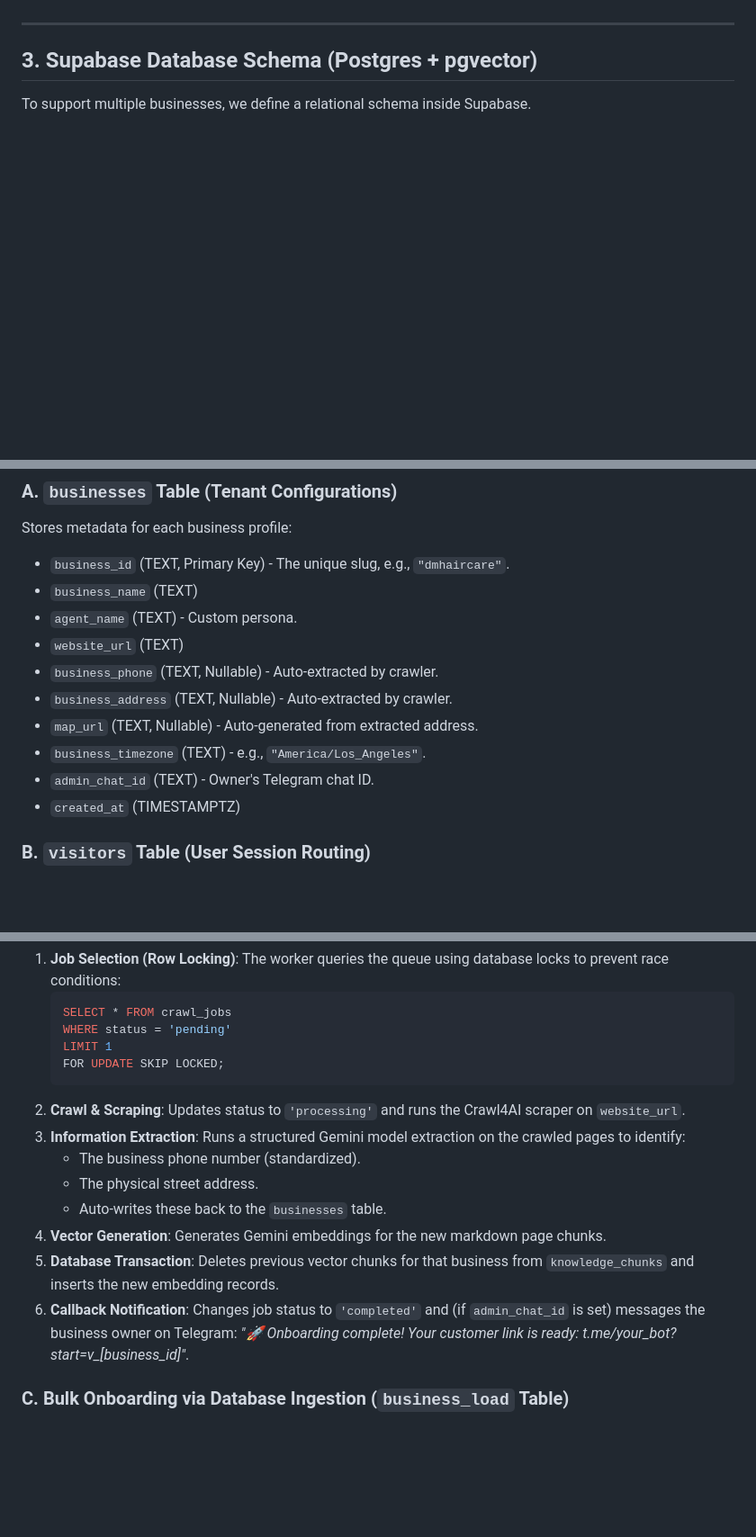
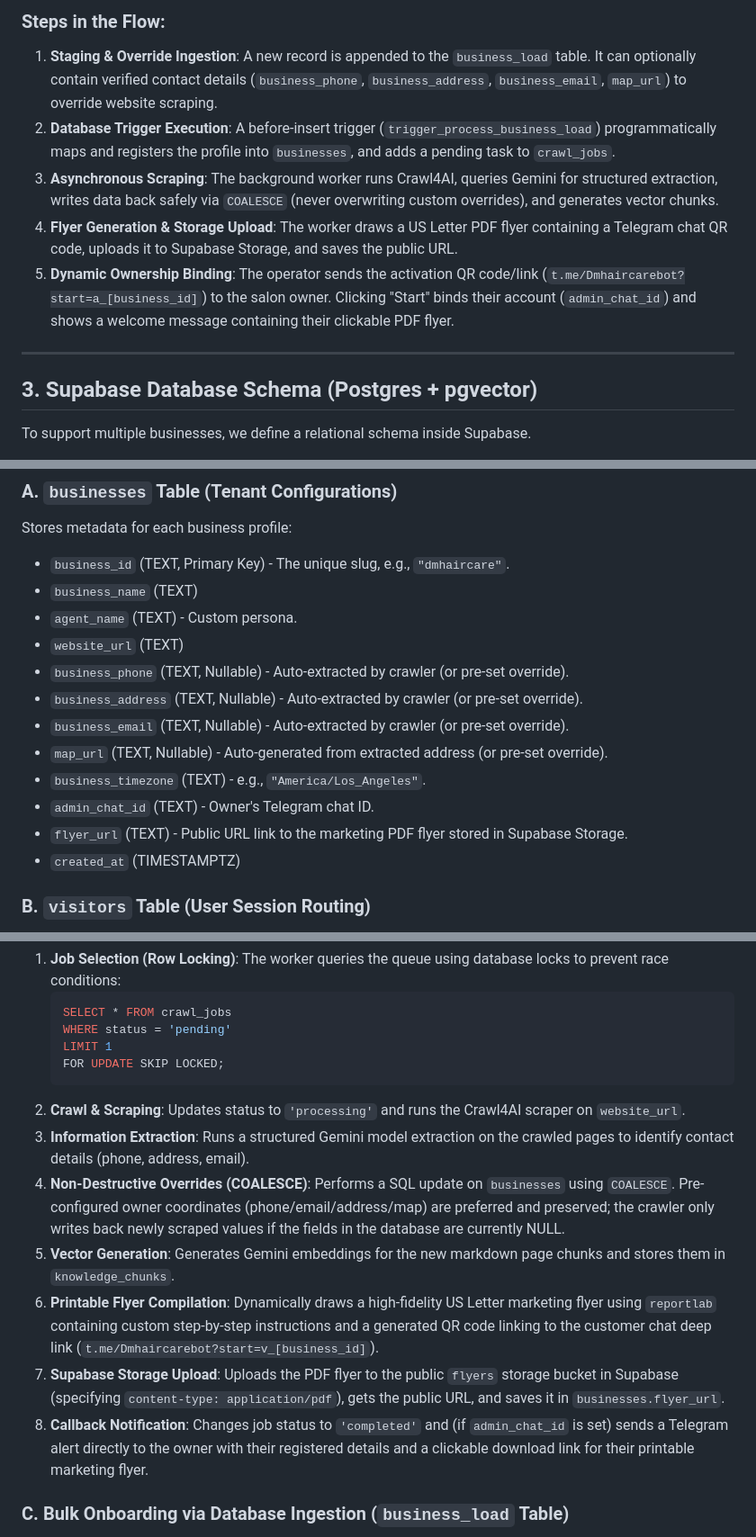
Before and after one commit to arjunmaganti/frontdesk, a Markdown page: DESIGN_SCALED.md, 3 parts joined by grey strips. Shown at 90% size. Rendered like a GitHub page; blank space fills up the shorter version.

Commit message:
Update DESIGN_SCALED.md with details on the new onboarding, override, and PDF storage flows

````diff
--- a/DESIGN_SCALED.md
+++ b/DESIGN_SCALED.md
@@ -30,3 +49,9 @@ Instead, the admin/owner claims ownership of their pre-registered business using
+### Steps in the Flow:
+1. **Staging & Override Ingestion**: A new record is appended to the `business_load` table. It can optionally contain verified contact details (`business_phone`, `business_address`, `business_email`, `map_url`) to override website scraping.
+2. **Database Trigger Execution**: A before-insert trigger (`trigger_process_business_load`) programmatically maps and registers the profile into `businesses`, and adds a pending task to `crawl_jobs`.
+3. **Asynchronous Scraping**: The background worker runs Crawl4AI, queries Gemini for structured extraction, writes data back safely via `COALESCE` (never overwriting custom overrides), and generates vector chunks.
+4. **Flyer Generation & Storage Upload**: The worker draws a US Letter PDF flyer containing a Telegram chat QR code, uploads it to Supabase Storage, and saves the public URL.
+5. **Dynamic Ownership Binding**: The operator sends the activation QR code/link (`t.me/Dmhaircarebot?start=a_[business_id]`) to the salon owner. Clicking "Start" binds their account (`admin_chat_id`) and shows a welcome message containing their clickable PDF flyer.
 
 ---
 
@@ -40,11 +65,13 @@ Stores metadata for each business profile:
 * `business_name` (TEXT)
 * `agent_name` (TEXT) - Custom persona.
 * `website_url` (TEXT)
-* `business_phone` (TEXT, Nullable) - Auto-extracted by crawler.
-* `business_address` (TEXT, Nullable) - Auto-extracted by crawler.
-* `map_url` (TEXT, Nullable) - Auto-generated from extracted address.
+* `business_phone` (TEXT, Nullable) - Auto-extracted by crawler (or pre-set override).
+* `business_address` (TEXT, Nullable) - Auto-extracted by crawler (or pre-set override).
+* `business_email` (TEXT, Nullable) - Auto-extracted by crawler (or pre-set override).
+* `map_url` (TEXT, Nullable) - Auto-generated from extracted address (or pre-set override).
 * `business_timezone` (TEXT) - e.g., `"America/Los_Angeles"`.
 * `admin_chat_id` (TEXT) - Owner's Telegram chat ID.
+* `flyer_url` (TEXT) - Public URL link to the marketing PDF flyer stored in Supabase Storage.
 * `created_at` (TIMESTAMPTZ)
 
 ### B. `visitors` Table (User Session Routing)
@@ -101,19 +128,20 @@ A separate, lightweight Python daemon process runs on the VPS to handle executio
    LIMIT 1
    FOR UPDATE SKIP LOCKED;
    ```
-2. **Crawl & Scraping**:
-   Updates status to `'processing'` and runs the Crawl4AI scraper on `website_url`.
-3. **Information Extraction**:
-   Runs a structured Gemini model extraction on the crawled pages to identify:
-   * The business phone number (standardized).
-   * The physical street address.
-   * Auto-writes these back to the `businesses` table.
-4. **Vector Generation**:
-   Generates Gemini embeddings for the new markdown page chunks.
-5. **Database Transaction**:
-   Deletes previous vector chunks for that business from `knowledge_chunks` and inserts the new embedding records.
-6. **Callback Notification**:
-   Changes job status to `'completed'` and (if `admin_chat_id` is set) messages the business owner on Telegram: *"🚀 Onboarding complete! Your customer link is ready: t.me/your_bot?start=v_[business_id]"*.
+ 2. **Crawl & Scraping**:
+    Updates status to `'processing'` and runs the Crawl4AI scraper on `website_url`.
+ 3. **Information Extraction**:
+    Runs a structured Gemini model extraction on the crawled pages to identify contact details (phone, address, email).
+ 4. **Non-Destructive Overrides (COALESCE)**:
+    Performs a SQL update on `businesses` using `COALESCE`. Pre-configured owner coordinates (phone/email/address/map) are preferred and preserved; the crawler only writes back newly scraped values if the fields in the database are currently NULL.
+ 5. **Vector Generation**:
+    Generates Gemini embeddings for the new markdown page chunks and stores them in `knowledge_chunks`.
+ 6. **Printable Flyer Compilation**:
+    Dynamically draws a high-fidelity US Letter marketing flyer using `reportlab` containing custom step-by-step instructions and a generated QR code linking to the customer chat deep link (`t.me/Dmhaircarebot?start=v_[business_id]`).
+ 7. **Supabase Storage Upload**:
+    Uploads the PDF flyer to the public `flyers` storage bucket in Supabase (specifying `content-type: application/pdf`), gets the public URL, and saves it in `businesses.flyer_url`.
+ 8. **Callback Notification**:
+    Changes job status to `'completed'` and (if `admin_chat_id` is set) sends a Telegram alert directly to the owner with their registered details and a clickable download link for their printable marketing flyer.
 
 ### C. Bulk Onboarding via Database Ingestion (`business_load` Table)
 To support bulk registration of businesses outside Telegram (e.g., uploading a CSV sheet of salons directly to the Supabase dashboard):
````
Also changed, not shown: other parts of DESIGN_SCALED.md (+28 -9 lines).
